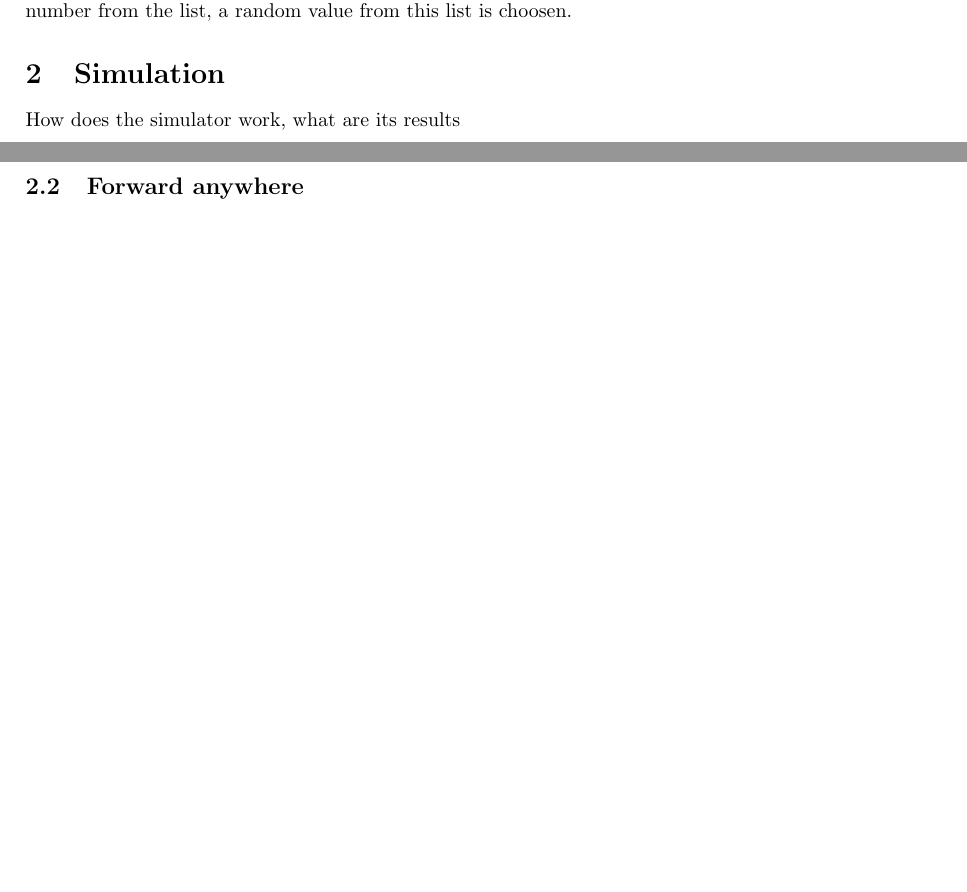
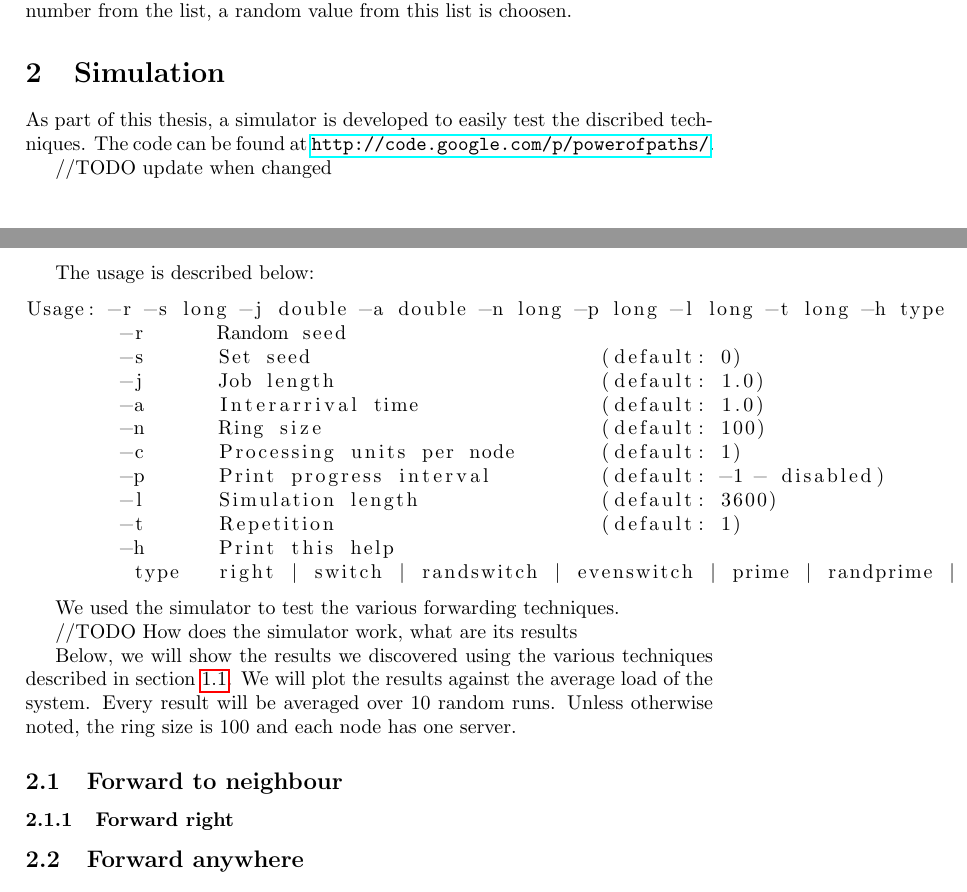
Before and after one commit to ibensw/powerofpaths, a LaTeX thesis (PowerOfPaths/thesis/thesis.tex): two parts of pages 5 and 6 of 6 before the commit and two parts of pages 5 and 6 of 7 after it, joined at a grey line, cut so that both start at the same text, the shorter picture padded with empty space. Compiled offline with pdfLaTeX.

Commit message:
Lumped states

```diff
--- a/PowerOfPaths/thesis/thesis.tex
+++ b/PowerOfPaths/thesis/thesis.tex
@@ -63,8 +82,35 @@ This technique is analogue to the previous one. But instead of taking the next n
 
 
 \section{Simulation}
-How does the simulator work, what are its results
+As part of this thesis, a simulator is developed to easily test the discribed techniques. The code can be found at \url{http://code.google.com/p/powerofpaths/}.
+
+//TODO update when changed
+
+The usage is described below:
+\begin{lstlisting}
+Usage: -r -s long -j double -a double -n long -p long -l long -t long -h type
+	-r	Random seed
+	-s	Set seed			(default: 0)
+	-j	Job length			(default: 1.0)
+	-a	Interarrival time		(default: 1.0)
+	-n	Ring size			(default: 100)
+	-c	Processing units per node	(default: 1)
+	-p	Print progress interval		(default: -1 - disabled)
+	-l	Simulation length		(default: 3600)
+	-t	Repetition			(default: 1)
+	-h	Print this help
+	 type	right | switch | randswitch | evenswitch | prime | randprime | randunvisited | totop
+\end{lstlisting}
+
+We used the simulator to test the various forwarding techniques.
+
+//TODO How does the simulator work, what are its results
+
+Below, we will show the results we discovered using the various techniques described in section \ref{techniques}. We will plot the results against the average load of the system. Every result will be averaged over 10 random runs. Unless otherwise noted, the ring size is 100 and each node has one server.
 \subsection{Forward to neighbour}
+\subsubsection{Forward right}
+
+
 \subsection{Forward anywhere}
 
 \section{Numerical Validation}
```
Also changed, not shown: PowerOfPaths/thesis/thesis.pdf, PowerOfPaths/thesis/thesis.tex (29 more changed lines), 6 other files.
